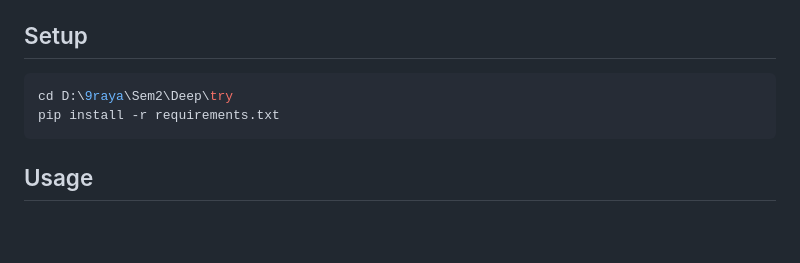
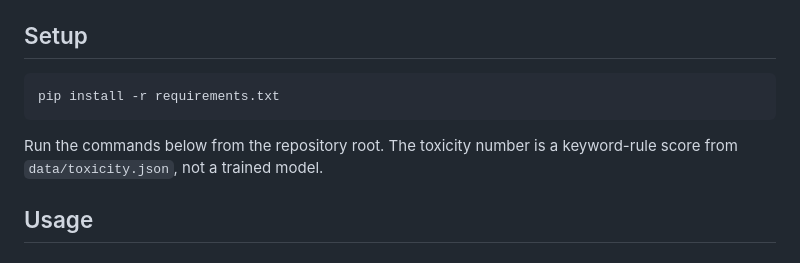
Before and after one commit to TouihriMedAmine/OverDose, a Markdown page: README.md, the part around the change. GitHub-like rendering; blank space fills up the shorter version.

Commit message:
Document installation from the repository root.

````diff
--- a/README.md
+++ b/README.md
@@ -13,9 +13,10 @@ An agent that takes **any product** (electronics, food, cosmetics, pharmacy, etc
 ## Setup
 
 ```bash
-cd D:\9raya\Sem2\Deep\try
 pip install -r requirements.txt
 ```
+
+Run the commands below from the repository root. The toxicity number is a keyword-rule score from `data/toxicity.json`, not a trained model.
 
 ## Usage
 
````
